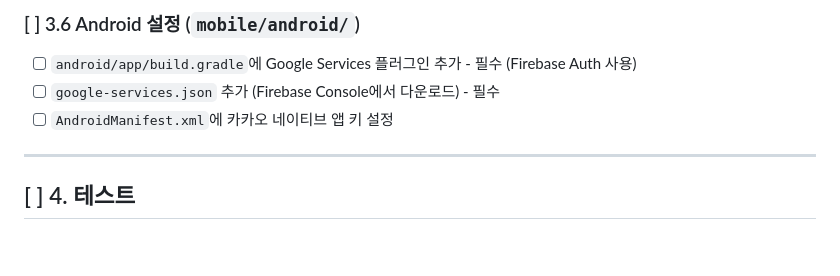
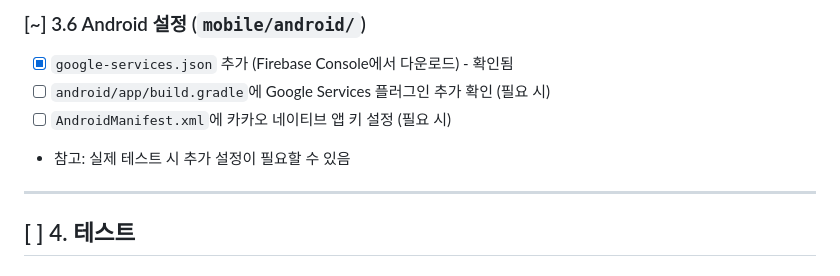
Before and after one commit to ggorockee/ojeomneo, a Markdown page: docs/SNS_LOGIN_IMPLEMENTATION_PLAN.md, the part around the change printed below. Drawn GitHub-style; blank space fills up the shorter version.

```diff
--- a/docs/SNS_LOGIN_IMPLEMENTATION_PLAN.md
+++ b/docs/SNS_LOGIN_IMPLEMENTATION_PLAN.md
@@ -164,8 +168,9 @@ Google, Apple, Kakao SNS 로그인 기능을 구현합니다. 순서대로 Googl
 
-### [ ] 3.6 Android 설정 (`mobile/android/`)
-- [ ] `android/app/build.gradle`에 Google Services 플러그인 추가 - 필수 (Firebase Auth 사용)
-- [ ] `google-services.json` 추가 (Firebase Console에서 다운로드) - 필수
-- [ ] `AndroidManifest.xml`에 카카오 네이티브 앱 키 설정
+### [~] 3.6 Android 설정 (`mobile/android/`)
+- [x] `google-services.json` 추가 (Firebase Console에서 다운로드) - 확인됨
+- [ ] `android/app/build.gradle`에 Google Services 플러그인 추가 확인 (필요 시)
+- [ ] `AndroidManifest.xml`에 카카오 네이티브 앱 키 설정 (필요 시)
+- 참고: 실제 테스트 시 추가 설정이 필요할 수 있음
 
 ---
 
```
Also changed, not shown: other parts of docs/SNS_LOGIN_IMPLEMENTATION_PLAN.md (+31 -27 lines).
